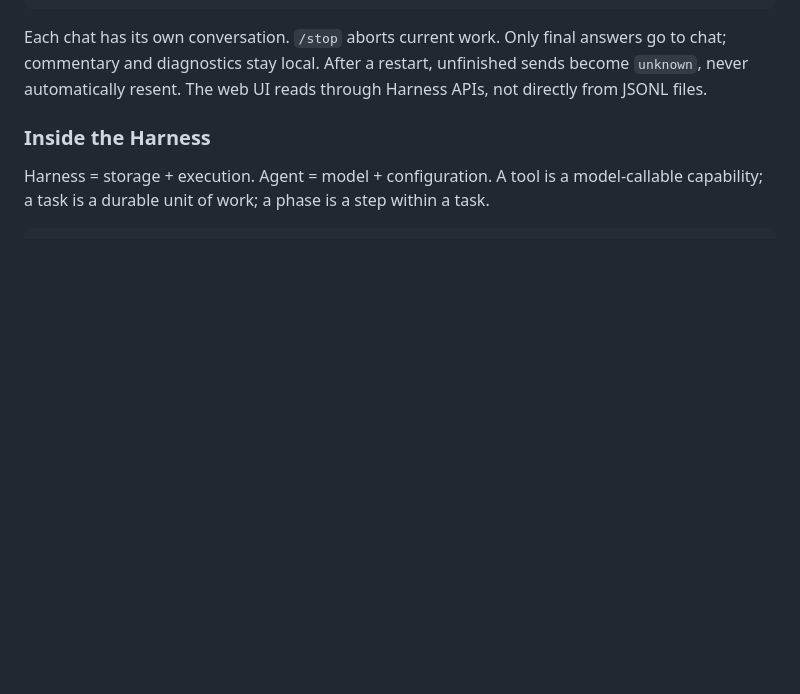
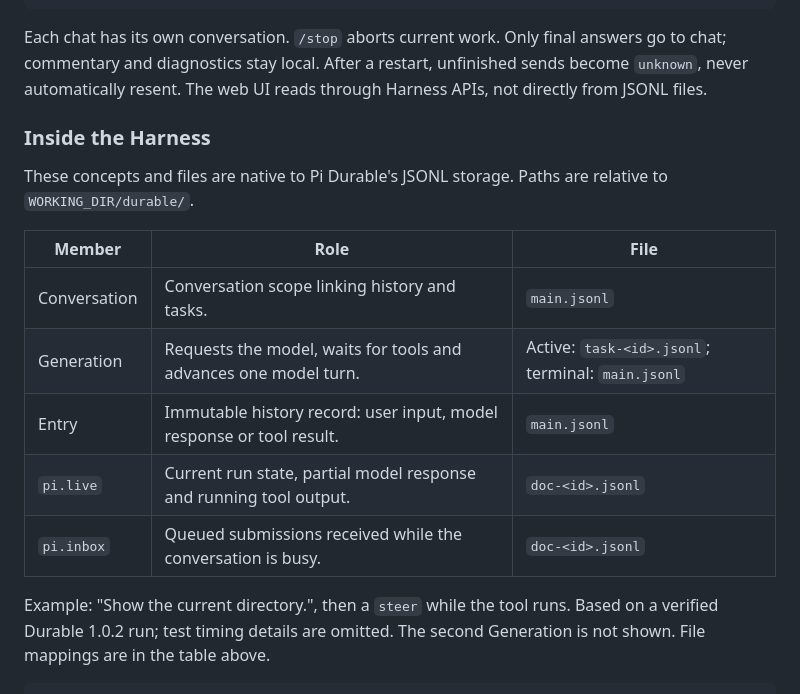
Before and after one commit to daya0576/pi-imessage, a Markdown page: docs/architecture.md, the part around one of its changes. Rendered like a GitHub page; blank space fills up the shorter version.

````diff
--- a/docs/architecture.md
+++ b/docs/architecture.md
@@ -77,8 +77,19 @@ The web UI reads through Harness APIs, not directly from JSONL files.
 
 ### Inside the Harness
 
-Harness = storage + execution. Agent = model + configuration.
-A tool is a model-callable capability; a task is a durable unit of work;
-a phase is a step within a task.
+These concepts and files are native to Pi Durable's JSONL storage.
+Paths are relative to `WORKING_DIR/durable/`.
+
+| Member | Role | File |
+|---|---|---|
+| Conversation | Conversation scope linking history and tasks. | `main.jsonl` |
+| Generation | Requests the model, waits for tools and advances one model turn. | Active: `task-<id>.jsonl`; terminal: `main.jsonl` |
+| Entry | Immutable history record: user input, model response or tool result. | `main.jsonl` |
+| `pi.live` | Current run state, partial model response and running tool output. | `doc-<id>.jsonl` |
+| `pi.inbox` | Queued submissions received while the conversation is busy. | `doc-<id>.jsonl` |
+
+Example: "Show the current directory.", then a `steer` while the tool runs.
+Based on a verified Durable 1.0.2 run; test timing details are omitted.
+The second Generation is not shown. File mappings are in the table above.
 
 ```text
````
Also changed, not shown: other parts of docs/architecture.md (+42 -58 lines).
